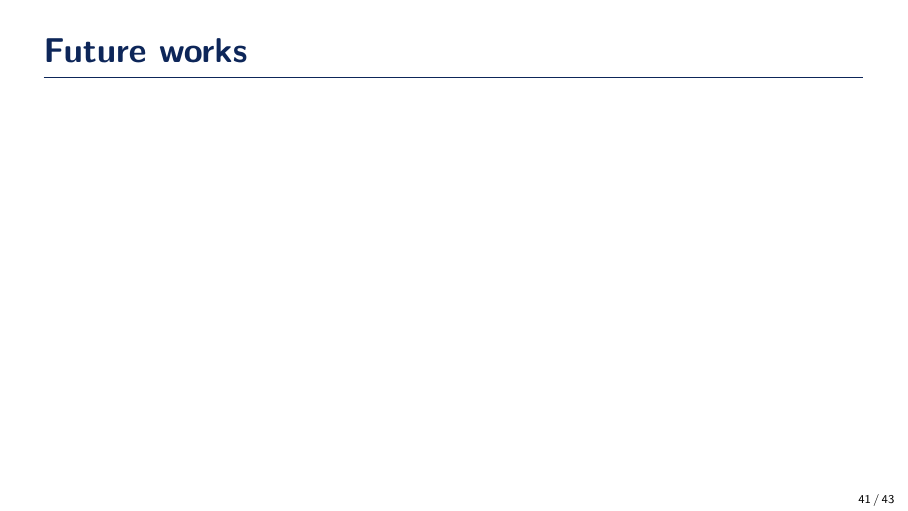
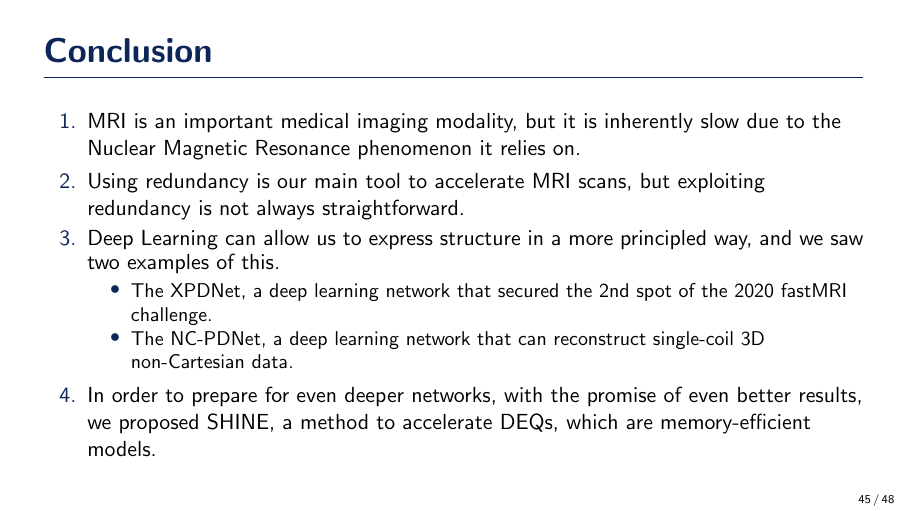
Before and after one commit to zaccharieramzi/PhD-defense-presentation, LaTeX slides (main.tex): page 41 of 43 before the commit and page 45 of 48 after it. Compiled offline with pdfLaTeX.

Commit message:
added a conclusion slide

```diff
--- a/main.tex
+++ b/main.tex
@@ -149,6 +149,16 @@
 
 \begin{frame}{Conclusion}
     % what have we seen so far in the journey?
+    \begin{enumerate}[<+->]
+        \item MRI is an important medical imaging modality, but it is inherently slow due to the Nuclear Magnetic Resonance phenomenon it relies on.
+        \item Using redundancy is our main tool to accelerate MRI scans, but exploiting redundancy is not always straightforward.
+        \item Deep Learning can allow us to express structure in a more principled way, and we saw two examples of this.
+        \begin{itemize}[<+->]
+            \item The XPDNet, a deep learning network that secured the 2nd spot of the 2020 fastMRI challenge.
+            \item The NC-PDNet, a deep learning network that can reconstruct single-coil 3D non-Cartesian data.
+        \end{itemize}
+        \item In order to prepare for even deeper networks, with the promise of even better results, we proposed SHINE, a method to accelerate DEQs, which are memory-efficient models.
+    \end{enumerate}
 \end{frame}
 
 \begin{frame}{Future works}
```
